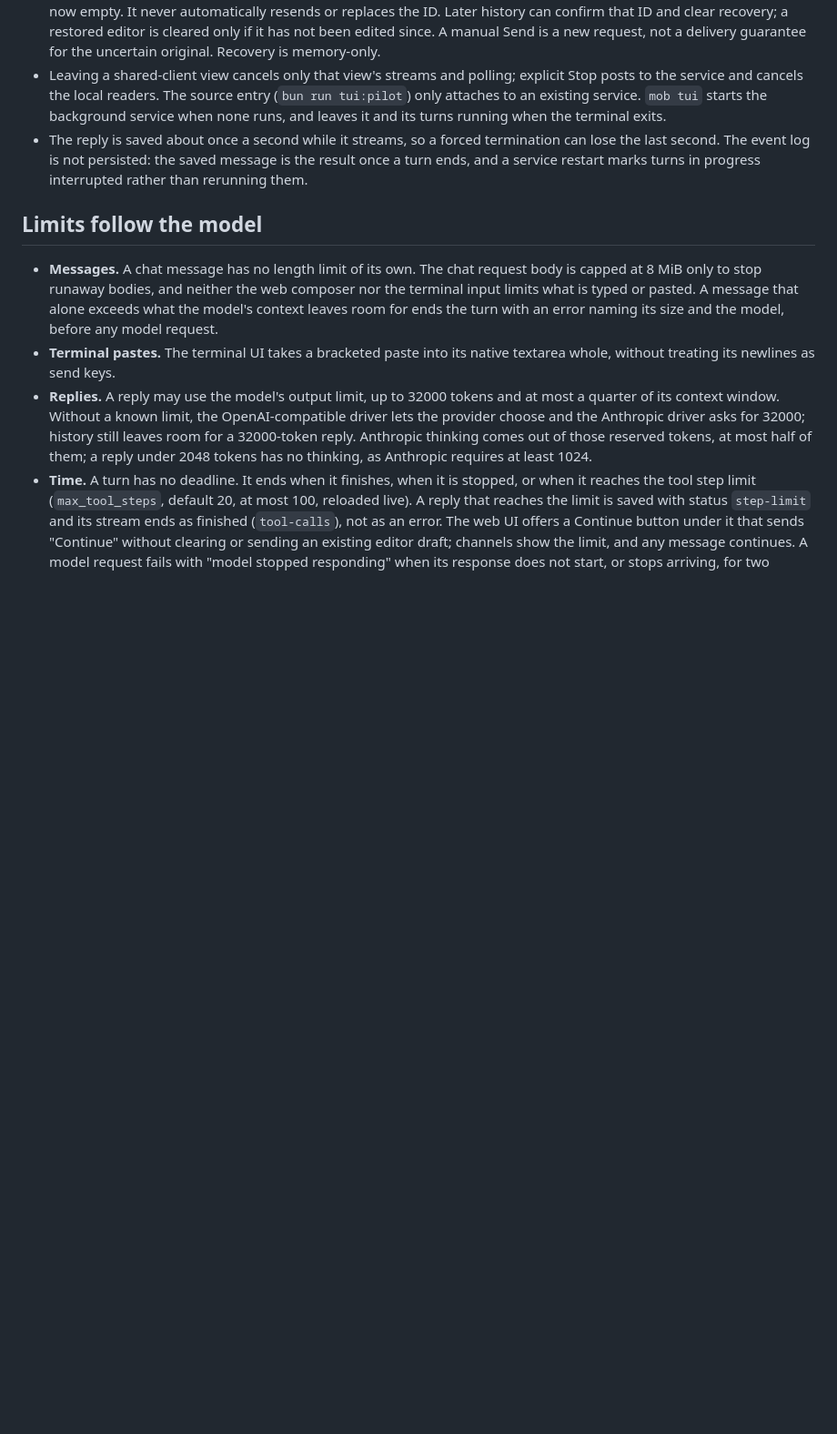
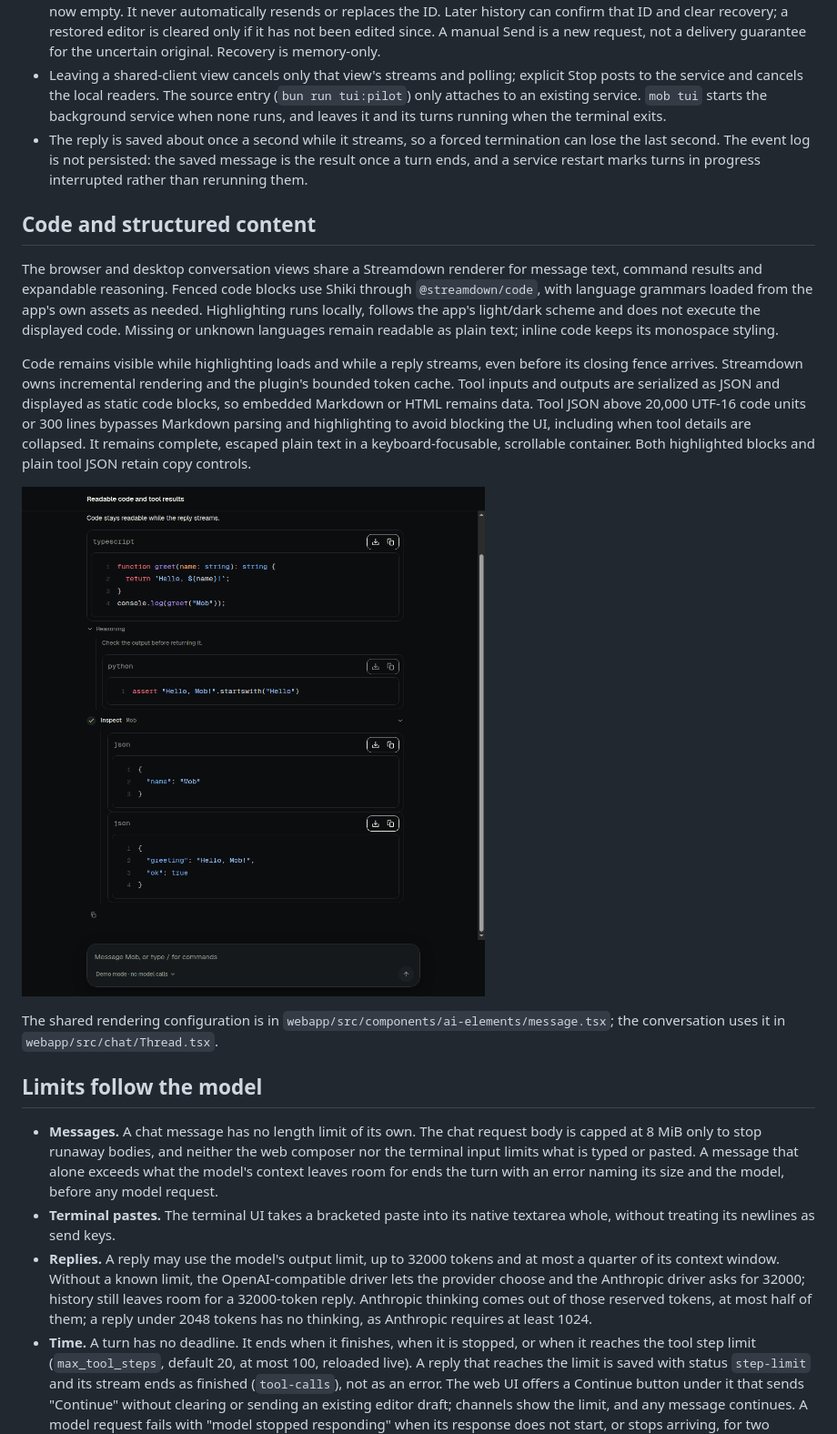
Before and after one commit to fdkevin0/mob, a Markdown page: docs/features/turns-and-context.md, the part around the change. Shown at 91% size. GitHub-like rendering; pictures changed too: docs/images/chat-syntax-highlighting.png (added); blank space fills up the shorter version.

Commit message:
fix(web): highlight code in conversations

```diff
--- a/docs/features/turns-and-context.md
+++ b/docs/features/turns-and-context.md
@@ -84,6 +84,31 @@ page covers how a turn runs, how clients follow it, and what limits apply.
   termination can lose the last second. The event log is not persisted: the
   saved message is the result once a turn ends, and a service restart marks
   turns in progress interrupted rather than rerunning them.
+
+## Code and structured content
+
+The browser and desktop conversation views share a Streamdown renderer for
+message text, command results and expandable reasoning. Fenced code blocks use
+Shiki through `@streamdown/code`, with language grammars loaded from the app's
+own assets as needed. Highlighting runs locally, follows the app's light/dark
+scheme and does not execute the displayed code. Missing or unknown languages
+remain readable as plain text; inline code keeps its monospace styling.
+
+Code remains visible while highlighting loads and while a reply streams, even
+before its closing fence arrives. Streamdown owns incremental rendering and the
+plugin's bounded token cache. Tool inputs and outputs are serialized as JSON
+and displayed as static code blocks, so embedded Markdown or HTML remains data.
+Tool JSON above 20,000 UTF-16 code units or 300 lines bypasses Markdown parsing
+and highlighting to avoid blocking the UI, including when tool details are
+collapsed. It remains complete, escaped plain text in a keyboard-focusable,
+scrollable container. Both highlighted blocks and plain tool JSON retain copy
+controls.
+
+![Highlighted message code, reasoning and tool JSON in the conversation view](../images/chat-syntax-highlighting.png)
+
+The shared rendering configuration is in
+`webapp/src/components/ai-elements/message.tsx`; the conversation uses it in
+`webapp/src/chat/Thread.tsx`.
 
 ## Limits follow the model
 
```
Also changed, not shown: 9 other files.
